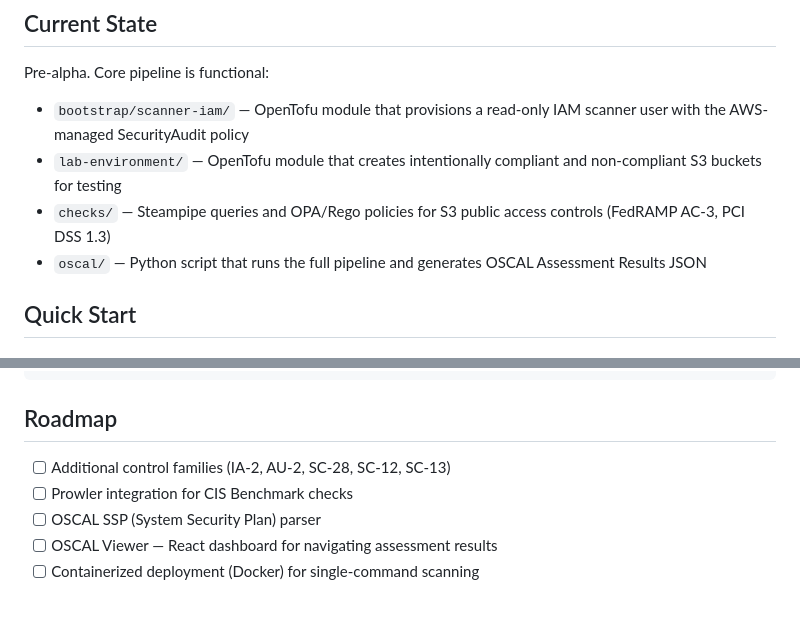
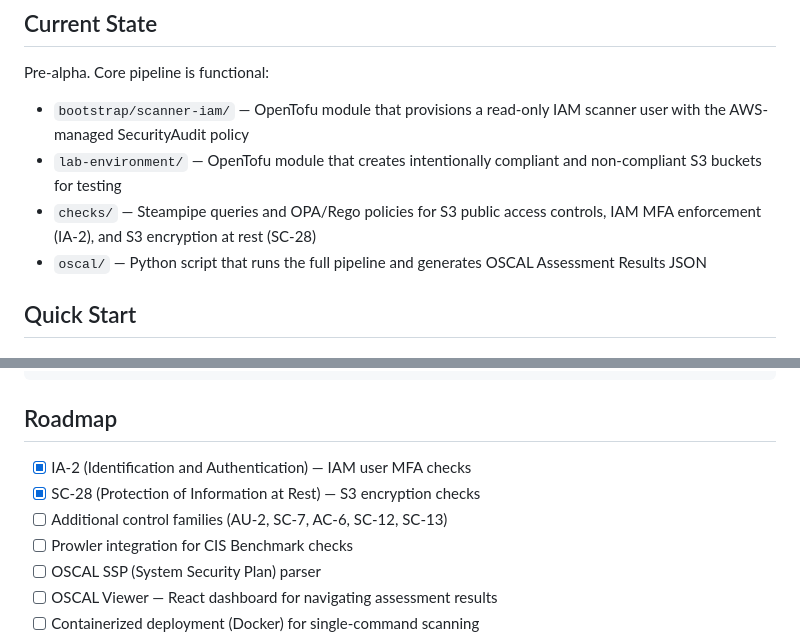
Before and after one commit to RupinderSecurity/openframp, a Markdown page: README.md, 2 parts joined by grey strips. Drawn GitHub-style; blank space fills up the shorter version.

Commit message:
README: update control coverage to reflect IA-2 and SC-28 checks

```diff
--- a/README.md
+++ b/README.md
@@ -26,7 +26,7 @@ Pre-alpha. Core pipeline is functional:
 
 - `bootstrap/scanner-iam/` — OpenTofu module that provisions a read-only IAM scanner user with the AWS-managed SecurityAudit policy
 - `lab-environment/` — OpenTofu module that creates intentionally compliant and non-compliant S3 buckets for testing
-- `checks/` — Steampipe queries and OPA/Rego policies for S3 public access controls (FedRAMP AC-3, PCI DSS 1.3)
+- `checks/` — Steampipe queries and OPA/Rego policies for S3 public access controls, IAM MFA enforcement (IA-2), and S3 encryption at rest (SC-28)
 - `oscal/` — Python script that runs the full pipeline and generates OSCAL Assessment Results JSON
 
 ## Quick Start
@@ -67,7 +67,9 @@ steampipe query --output json \
 
 ## Roadmap
 
-- [ ] Additional control families (IA-2, AU-2, SC-28, SC-12, SC-13)
+- [x] IA-2 (Identification and Authentication) — IAM user MFA checks
+- [x] SC-28 (Protection of Information at Rest) — S3 encryption checks
+- [ ] Additional control families (AU-2, SC-7, AC-6, SC-12, SC-13)
 - [ ] Prowler integration for CIS Benchmark checks
 - [ ] OSCAL SSP (System Security Plan) parser
 - [ ] OSCAL Viewer — React dashboard for navigating assessment results
```
